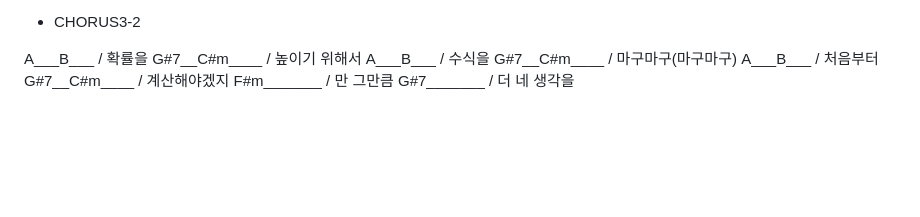
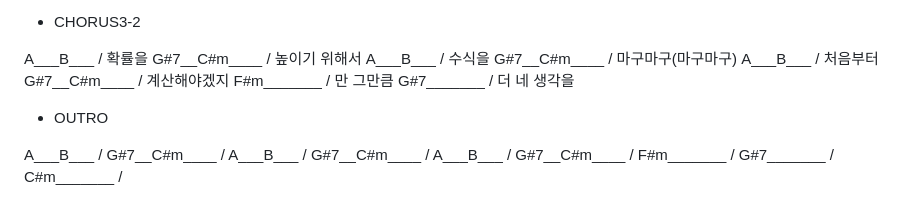
Before and after one commit to jyhyun1008/chords, a Markdown page: md/zero-lovesong.md, the part around the change. GitHub-like rendering; blank space fills up the shorter version.

```diff
--- a/md/zero-lovesong.md
+++ b/md/zero-lovesong.md
@@ -164,3 +164,15 @@ A___B___ / 처음부터
 G#7__C#m____ / 계산해야겠지
 F#m_______ / 만 그만큼
 G#7_______ / 더 네 생각을
+
+* OUTRO
+
+A___B___ /
+G#7__C#m____ /
+A___B___ /
+G#7__C#m____ /
+A___B___ /
+G#7__C#m____ /
+F#m_______ /
+G#7_______ /
+C#m_______ /
```
